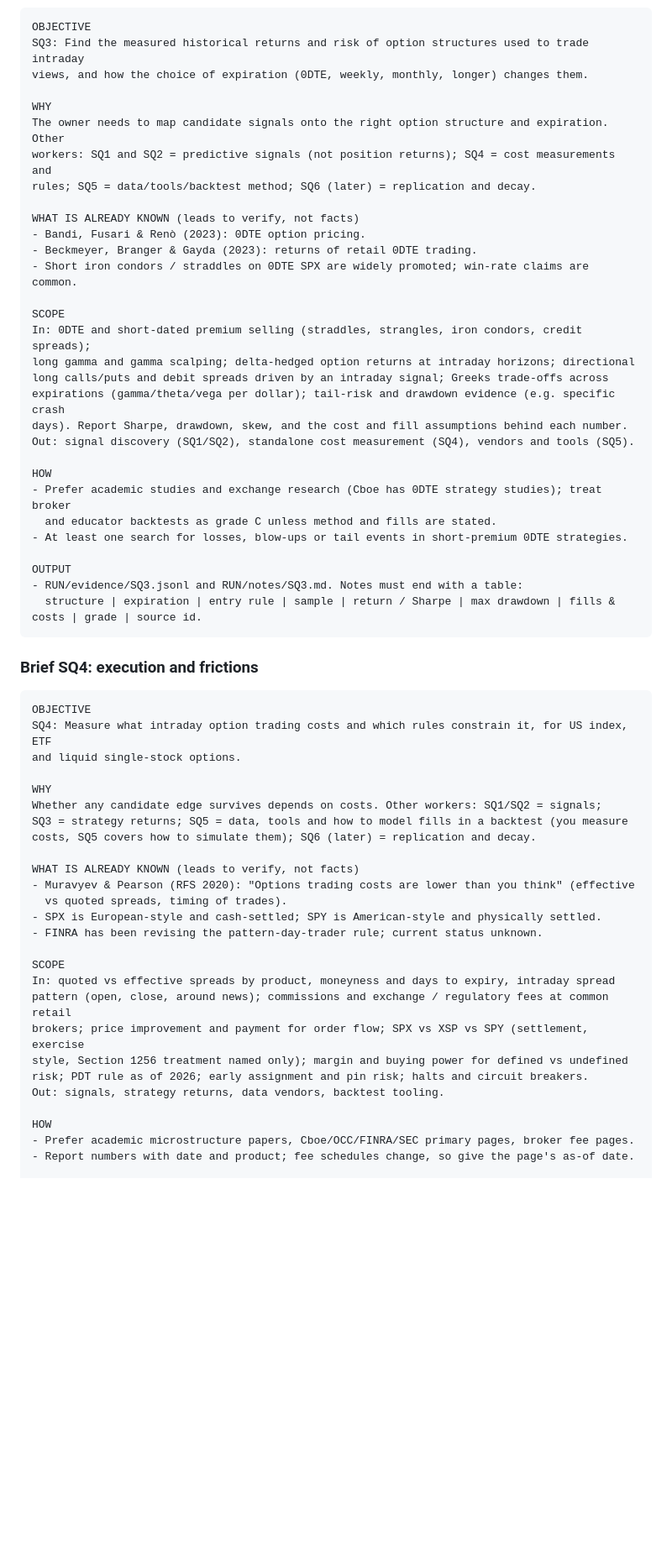
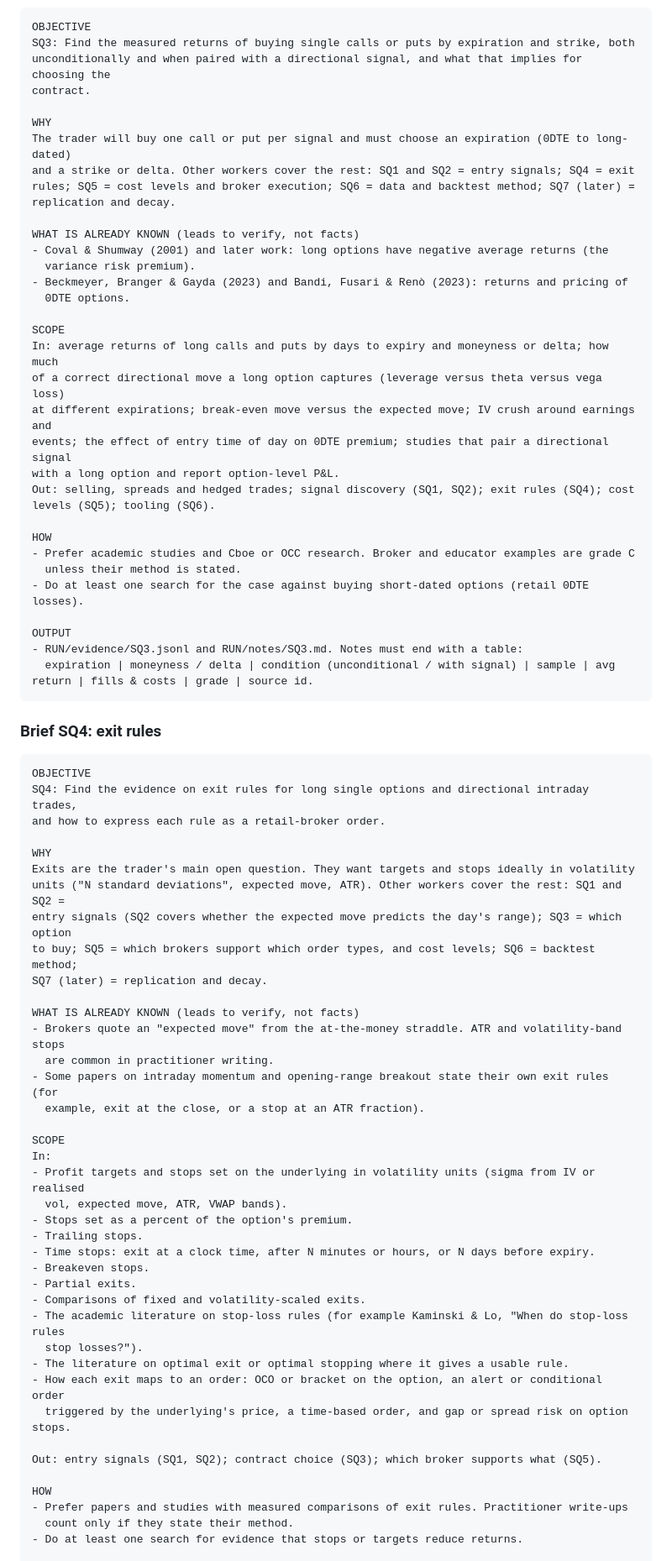
Before and after one commit to msuarez5336/researcher, a Markdown page: research/2026-11-07-intraday-algo-options/brief.md, the part around one of its changes. Shown at 84% size. GitHub-like rendering; blank space fills up the shorter version.

````diff
--- a/research/2026-11-07-intraday-algo-options/brief.md
+++ b/research/2026-11-07-intraday-algo-options/brief.md
@@ -234,63 +311,80 @@ OUTPUT
 ```text
 OBJECTIVE
-SQ3: Find the measured historical returns and risk of option structures used to trade intraday
-views, and how the choice of expiration (0DTE, weekly, monthly, longer) changes them.
+SQ3: Find the measured returns of buying single calls or puts by expiration and strike, both
+unconditionally and when paired with a directional signal, and what that implies for choosing the
+contract.
 
 WHY
-The owner needs to map candidate signals onto the right option structure and expiration. Other
-workers: SQ1 and SQ2 = predictive signals (not position returns); SQ4 = cost measurements and
-rules; SQ5 = data/tools/backtest method; SQ6 (later) = replication and decay.
+The trader will buy one call or put per signal and must choose an expiration (0DTE to long-dated)
+and a strike or delta. Other workers cover the rest: SQ1 and SQ2 = entry signals; SQ4 = exit
+rules; SQ5 = cost levels and broker execution; SQ6 = data and backtest method; SQ7 (later) =
+replication and decay.
 
 WHAT IS ALREADY KNOWN (leads to verify, not facts)
-- Bandi, Fusari & Renò (2023): 0DTE option pricing.
-- Beckmeyer, Branger & Gayda (2023): returns of retail 0DTE trading.
-- Short iron condors / straddles on 0DTE SPX are widely promoted; win-rate claims are common.
+- Coval & Shumway (2001) and later work: long options have negative average returns (the
+  variance risk premium).
+- Beckmeyer, Branger & Gayda (2023) and Bandi, Fusari & Renò (2023): returns and pricing of
+  0DTE options.
 
 SCOPE
-In: 0DTE and short-dated premium selling (straddles, strangles, iron condors, credit spreads);
-long gamma and gamma scalping; delta-hedged option returns at intraday horizons; directional
-long calls/puts and debit spreads driven by an intraday signal; Greeks trade-offs across
-expirations (gamma/theta/vega per dollar); tail-risk and drawdown evidence (e.g. specific crash
-days). Report Sharpe, drawdown, skew, and the cost and fill assumptions behind each number.
-Out: signal discovery (SQ1/SQ2), standalone cost measurement (SQ4), vendors and tools (SQ5).
+In: average returns of long calls and puts by days to expiry and moneyness or delta; how much
+of a correct directional move a long option captures (leverage versus theta versus vega loss)
+at different expirations; break-even move versus the expected move; IV crush around earnings and
+events; the effect of entry time of day on 0DTE premium; studies that pair a directional signal
+with a long option and report option-level P&L.
+Out: selling, spreads and hedged trades; signal discovery (SQ1, SQ2); exit rules (SQ4); cost
+levels (SQ5); tooling (SQ6).
 
 HOW
-- Prefer academic studies and exchange research (Cboe has 0DTE strategy studies); treat broker
-  and educator backtests as grade C unless method and fills are stated.
-- At least one search for losses, blow-ups or tail events in short-premium 0DTE strategies.
+- Prefer academic studies and Cboe or OCC research. Broker and educator examples are grade C
+  unless their method is stated.
+- Do at least one search for the case against buying short-dated options (retail 0DTE losses).
 
 OUTPUT
 - RUN/evidence/SQ3.jsonl and RUN/notes/SQ3.md. Notes must end with a table:
-  structure | expiration | entry rule | sample | return / Sharpe | max drawdown | fills & costs | grade | source id.
+  expiration | moneyness / delta | condition (unconditional / with signal) | sample | avg return | fills & costs | grade | source id.
 ```
 
-### Brief SQ4: execution and frictions
+### Brief SQ4: exit rules
 ```text
 OBJECTIVE
-SQ4: Measure what intraday option trading costs and which rules constrain it, for US index, ETF
-and liquid single-stock options.
+SQ4: Find the evidence on exit rules for long single options and directional intraday trades,
+and how to express each rule as a retail-broker order.
 
 WHY
-Whether any candidate edge survives depends on costs. Other workers: SQ1/SQ2 = signals;
-SQ3 = strategy returns; SQ5 = data, tools and how to model fills in a backtest (you measure
-costs, SQ5 covers how to simulate them); SQ6 (later) = replication and decay.
+Exits are the trader's main open question. They want targets and stops ideally in volatility
+units ("N standard deviations", expected move, ATR). Other workers cover the rest: SQ1 and SQ2 =
+entry signals (SQ2 covers whether the expected move predicts the day's range); SQ3 = which option
+to buy; SQ5 = which brokers support which order types, and cost levels; SQ6 = backtest method;
+SQ7 (later) = replication and decay.
 
 WHAT IS ALREADY KNOWN (leads to verify, not facts)
-- Muravyev & Pearson (RFS 2020): "Options trading costs are lower than you think" (effective
-  vs quoted spreads, timing of trades).
-- SPX is European-style and cash-settled; SPY is American-style and physically settled.
-- FINRA has been revising the pattern-day-trader rule; current status unknown.
+- Brokers quote an "expected move" from the at-the-money straddle. ATR and volatility-band stops
+  are common in practitioner writing.
+- Some papers on intraday momentum and opening-range breakout state their own exit rules (for
+  example, exit at the close, or a stop at an ATR fraction).
 
 SCOPE
-In: quoted vs effective spreads by product, moneyness and days to expiry, intraday spread
-pattern (open, close, around news); commissions and exchange / regulatory fees at common retail
-brokers; price improvement and payment for order flow; SPX vs XSP vs SPY (settlement, exercise
-style, Section 1256 treatment named only); margin and buying power for defined vs undefined
-risk; PDT rule as of 2026; early assignment and pin risk; halts and circuit breakers.
-Out: signals, strategy returns, data vendors, backtest tooling.
+In:
+- Profit targets and stops set on the underlying in volatility units (sigma from IV or realised
+  vol, expected move, ATR, VWAP bands).
+- Stops set as a percent of the option's premium.
+- Trailing stops.
+- Time stops: exit at a clock time, after N minutes or hours, or N days before expiry.
+- Breakeven stops.
+- Partial exits.
+- Comparisons of fixed and volatility-scaled exits.
+- The academic literature on stop-loss rules (for example Kaminski & Lo, "When do stop-loss rules
+  stop losses?").
+- The literature on optimal exit or optimal stopping where it gives a usable rule.
+- How each exit maps to an order: OCO or bracket on the option, an alert or conditional order
+  triggered by the underlying's price, a time-based order, and gap or spread risk on option stops.
+
+Out: entry signals (SQ1, SQ2); contract choice (SQ3); which broker supports what (SQ5).
 
 HOW
-- Prefer academic microstructure papers, Cboe/OCC/FINRA/SEC primary pages, broker fee pages.
-- Report numbers with date and product; fee schedules change, so give the page's as-of date.
+- Prefer papers and studies with measured comparisons of exit rules. Practitioner write-ups
+  count only if they state their method.
+- Do at least one search for evidence that stops or targets reduce returns.
 
 OUTPUT
````
Also changed, not shown: other parts of research/2026-11-07-intraday-algo-options/brief.md (+314 -185 lines).
